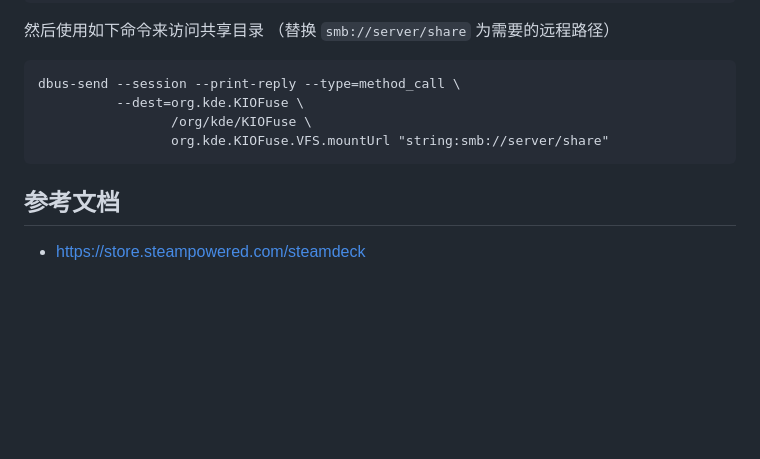
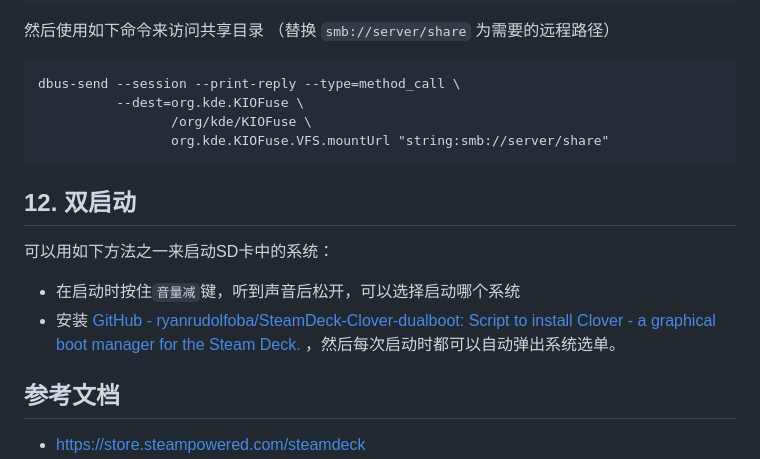
Before and after one commit to zhongkechen/wiki, a Markdown page: SteamDeck.md, the part around the change. GitHub-like rendering; blank space fills up the shorter version.

Commit message:
vault backup: 2023-07-04 13:07:52
Affected files:

```diff
--- a/SteamDeck.md
+++ b/SteamDeck.md
@@ -93,6 +93,13 @@
                      /org/kde/KIOFuse \
                      org.kde.KIOFuse.VFS.mountUrl "string:smb://server/share"
 
+## 12. 双启动
+
+可以用如下方法之一来启动SD卡中的系统：
+
+- 在启动时按住`音量减`键，听到声音后松开，可以选择启动哪个系统
+- 安装 [GitHub - ryanrudolfoba/SteamDeck-Clover-dualboot: Script to install Clover - a graphical boot manager for the Steam Deck.](https://github.com/ryanrudolfoba/SteamDeck-Clover-dualboot) ，然后每次启动时都可以自动弹出系统选单。
+
 ## 参考文档
 
 -   [https://store.steampowered.com/steamdeck](https://store.steampowered.com/steamdeck)
```
